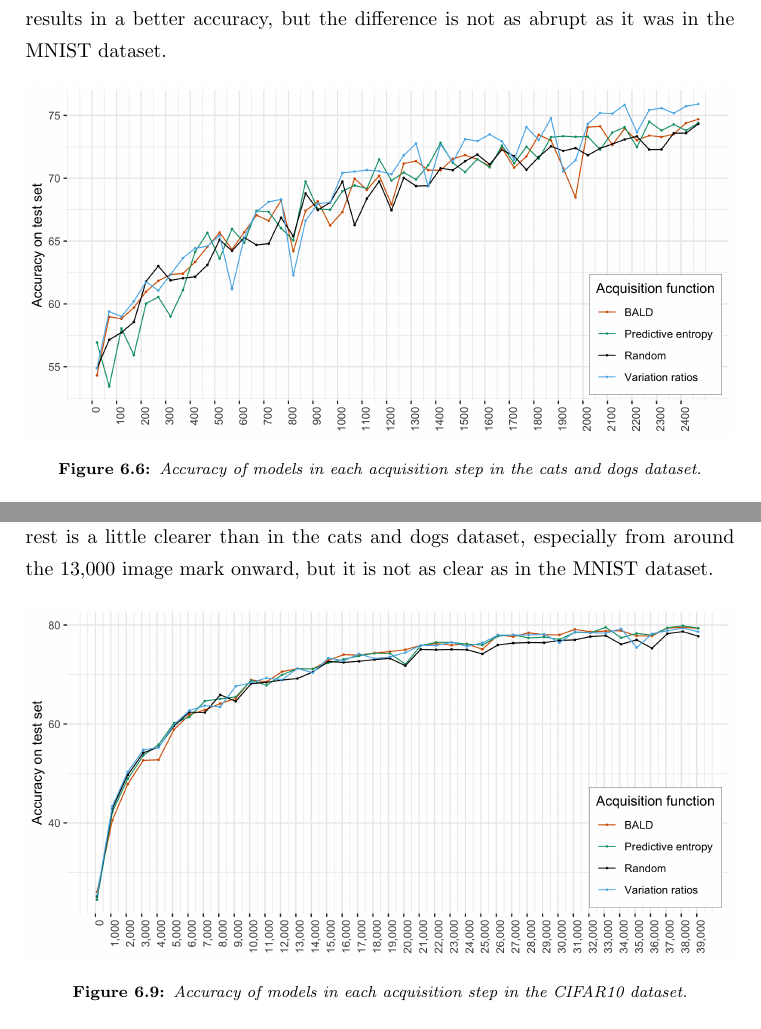
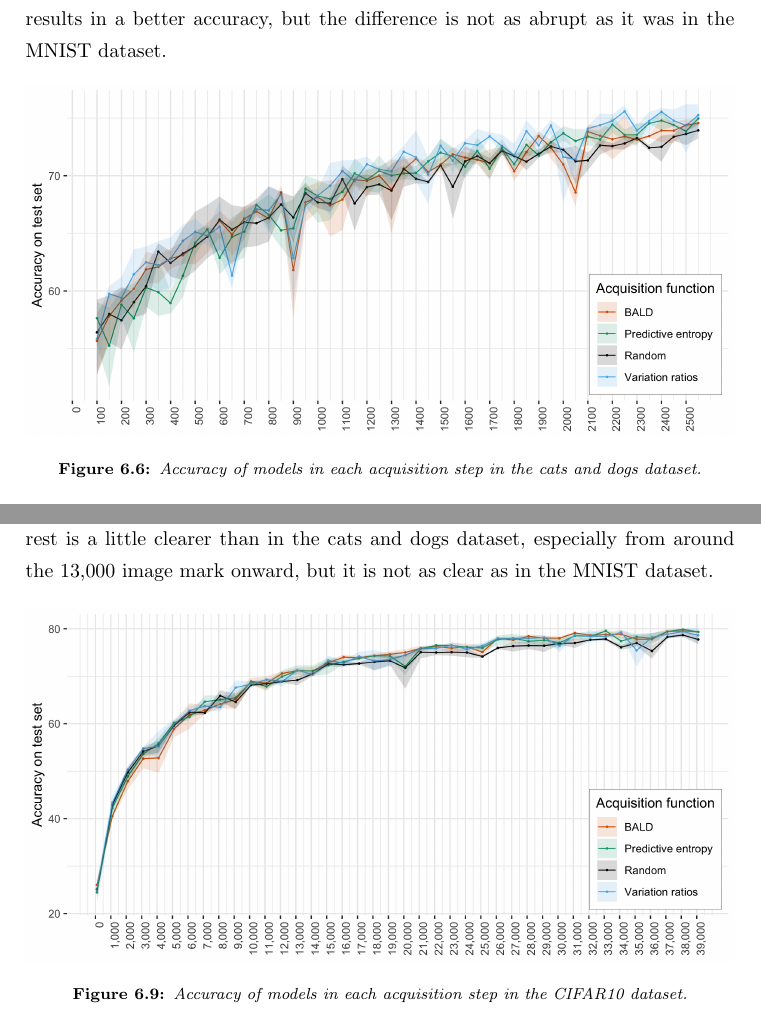
Before and after one commit to mariobecerra/computer_science_msc_dissertation, a LaTeX thesis (latex/msc_thesis.tex, which reads latex/Chapters/results.tex): two parts of pages 61 and 64 of 81, joined at a grey line, cut so that both start at the same text. Compiled offline with pdfLaTeX.

Commit message:
Add shaded areas to accuracy plots

```diff
--- a/latex/Chapters/results.tex
+++ b/latex/Chapters/results.tex
@@ -93,7 +93,7 @@ The results of the Bayesian and random acquisition functions can be seen in figu
 
 \begin{figure}[H]
     \centering
-    \includegraphics[width=\textwidth]{cats_dogs_accuracies_bayesian}
+    \includegraphics[width=\textwidth]{cats_dogs_accuracies_bayesian_shaded}
     \caption{Accuracy of models in each acquisition step in the cats and dogs dataset.}
     \label{fig:cats_dogs_accuracies_bayesian}
 \end{figure}
@@ -135,7 +135,7 @@ The results of the Bayesian and random acquisition functions can be seen in figu
 
 \begin{figure}[H]
     \centering
-    \includegraphics[width=\textwidth]{CIFAR10_accuracies_bayesian}
+    \includegraphics[width=\textwidth]{CIFAR10_accuracies_bayesian_shaded}
     \caption{Accuracy of models in each acquisition step in the CIFAR10 dataset.}
     \label{fig:CIFAR10_accuracies_bayesian}
 \end{figure}
```
Also changed, not shown: latex/Figures/CIFAR10_accuracies_bayesian_shaded.png (added), latex/Figures/cats_dogs_accuracies_bayesian_shaded.png (added).
